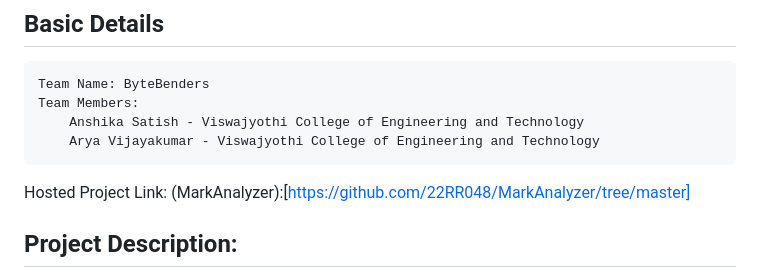
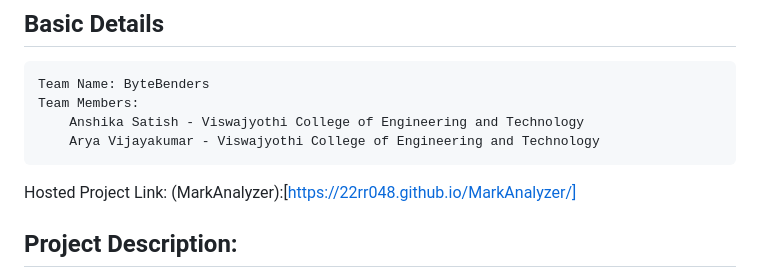
Before and after one commit to 22RR048/MarkAnalyzer, a Markdown page: README.md, the part around the change. Rendered like a GitHub page.

```diff
--- a/README.md
+++ b/README.md
@@ -6,7 +6,7 @@
         Anshika Satish - Viswajyothi College of Engineering and Technology
         Arya Vijayakumar - Viswajyothi College of Engineering and Technology
 Hosted Project Link:
-(MarkAnalyzer):[https://github.com/22RR048/MarkAnalyzer/tree/master]
+(MarkAnalyzer):[https://22rr048.github.io/MarkAnalyzer/]
 
 ## Project Description:
    MarkAnalyzer is an innovative tool that transforms academic marks into valuable insights. It identifies trends, tracks performance, and provides personalized feedback. Designed for both students and educators, it improves learning and decision-making, making the academic evaluation process more transparent and effective.
```
